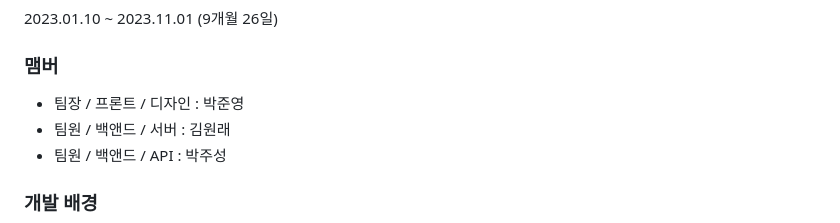
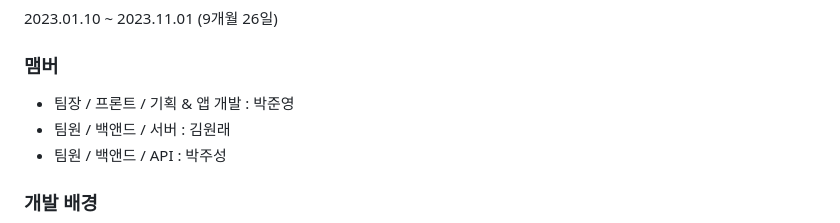
Before and after one commit to PlayTheApp/Schedule_Snap, a Markdown page: README.md, the part around the change. Rendered like a GitHub page.

```diff
--- a/README.md
+++ b/README.md
@@ -31,7 +31,7 @@
 ### 개발 기간
 2023.01.10 ~ 2023.11.01 (9개월 26일)
 ### 맴버
-- 팀장 / 프론트 / 디자인 : 박준영
+- 팀장 / 프론트 / 기획 & 앱 개발 : 박준영
 - 팀원 / 백앤드 / 서버 : 김원래
 - 팀원 / 백앤드 / API : 박주성
 ### 개발 배경
```
